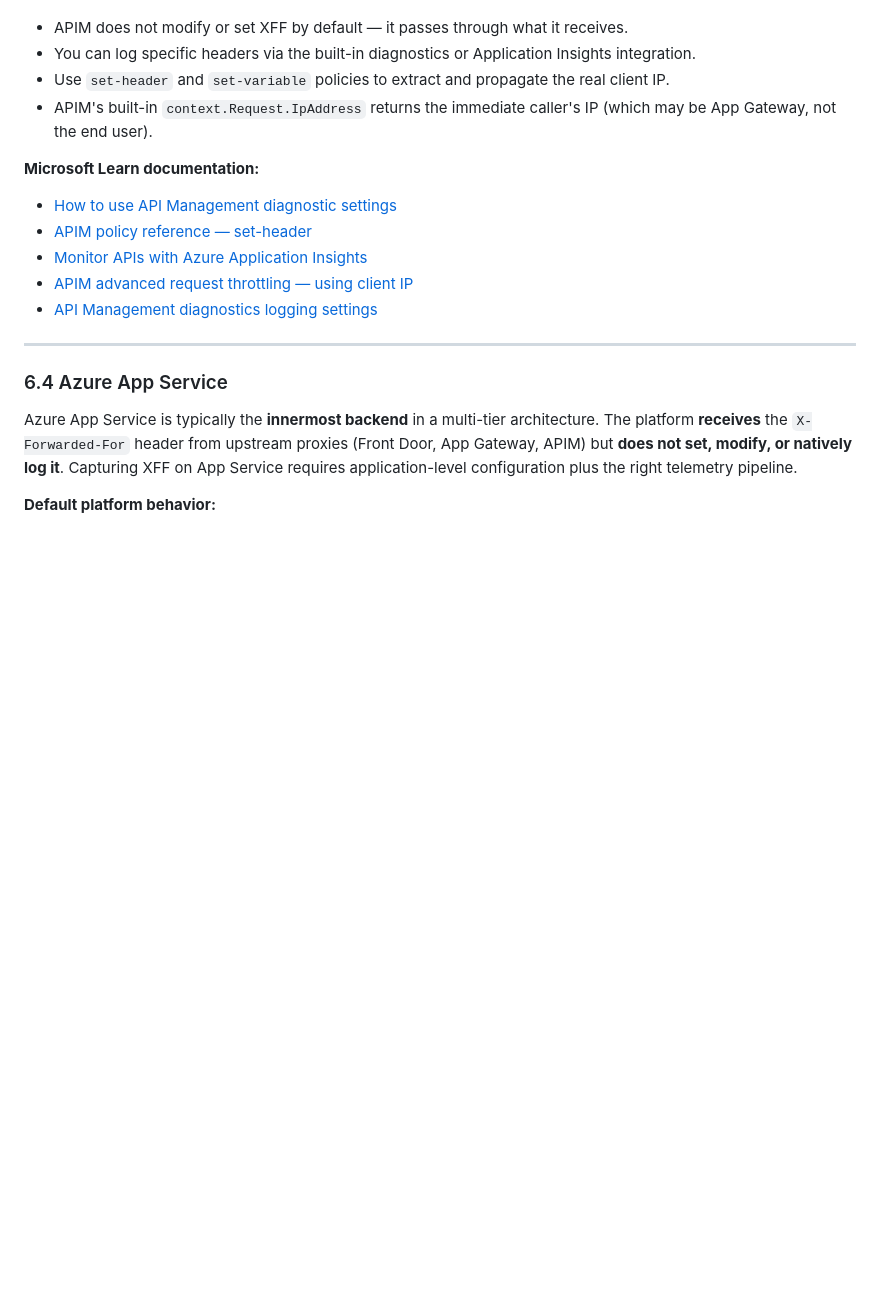
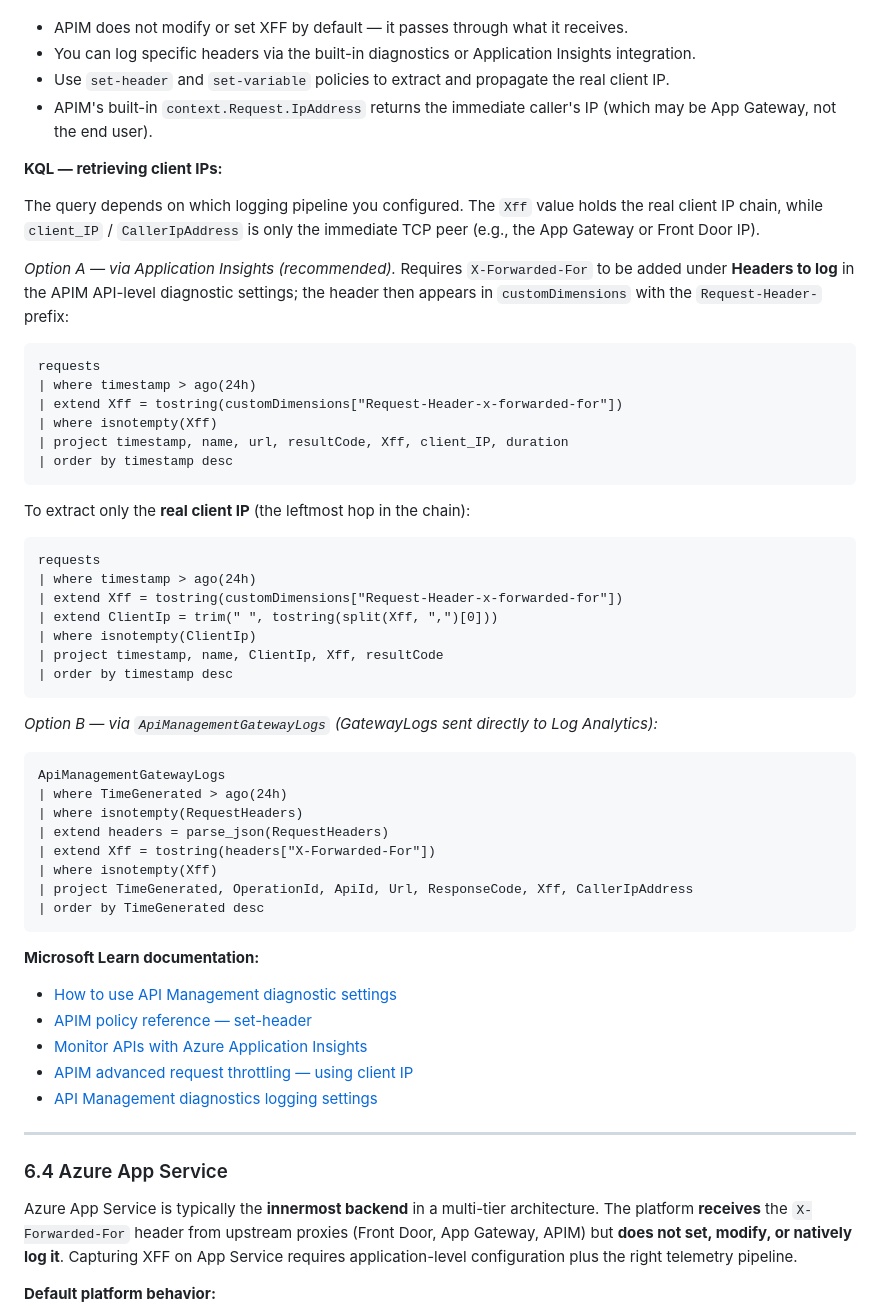
Before and after one commit to ncheruvu-MSFT/az-xff-monitoring-toolkit, a Markdown page: README.md, the part around the change. Drawn GitHub-style; blank space fills up the shorter version.

Commit message:
docs: add APIM client IP KQL queries to section 6.3

````diff
--- a/README.md
+++ b/README.md
@@ -278,6 +278,46 @@ APIM **passes through** the `X-Forwarded-For` header from upstream proxies (Fron
 - Use `set-header` and `set-variable` policies to extract and propagate the real client IP.
 - APIM's built-in `context.Request.IpAddress` returns the immediate caller's IP (which may be App Gateway, not the end user).
 
+**KQL — retrieving client IPs:**
+
+The query depends on which logging pipeline you configured. The `Xff` value holds the real client IP chain, while `client_IP` / `CallerIpAddress` is only the immediate TCP peer (e.g., the App Gateway or Front Door IP).
+
+*Option A — via Application Insights (recommended).* Requires `X-Forwarded-For` to be added under **Headers to log** in the APIM API-level diagnostic settings; the header then appears in `customDimensions` with the `Request-Header-` prefix:
+
+```kusto
+requests
+| where timestamp > ago(24h)
+| extend Xff = tostring(customDimensions["Request-Header-x-forwarded-for"])
+| where isnotempty(Xff)
+| project timestamp, name, url, resultCode, Xff, client_IP, duration
+| order by timestamp desc
+```
+
+To extract only the **real client IP** (the leftmost hop in the chain):
+
+```kusto
+requests
+| where timestamp > ago(24h)
+| extend Xff = tostring(customDimensions["Request-Header-x-forwarded-for"])
+| extend ClientIp = trim(" ", tostring(split(Xff, ",")[0]))
+| where isnotempty(ClientIp)
+| project timestamp, name, ClientIp, Xff, resultCode
+| order by timestamp desc
+```
+
+*Option B — via `ApiManagementGatewayLogs` (GatewayLogs sent directly to Log Analytics):*
+
+```kusto
+ApiManagementGatewayLogs
+| where TimeGenerated > ago(24h)
+| where isnotempty(RequestHeaders)
+| extend headers = parse_json(RequestHeaders)
+| extend Xff = tostring(headers["X-Forwarded-For"])
+| where isnotempty(Xff)
+| project TimeGenerated, OperationId, ApiId, Url, ResponseCode, Xff, CallerIpAddress
+| order by TimeGenerated desc
+```
+
 **Microsoft Learn documentation:**
 - [How to use API Management diagnostic settings](https://learn.microsoft.com/en-us/azure/api-management/api-management-howto-use-azure-monitor)
 - [APIM policy reference — set-header](https://learn.microsoft.com/en-us/azure/api-management/set-header-policy)
````
